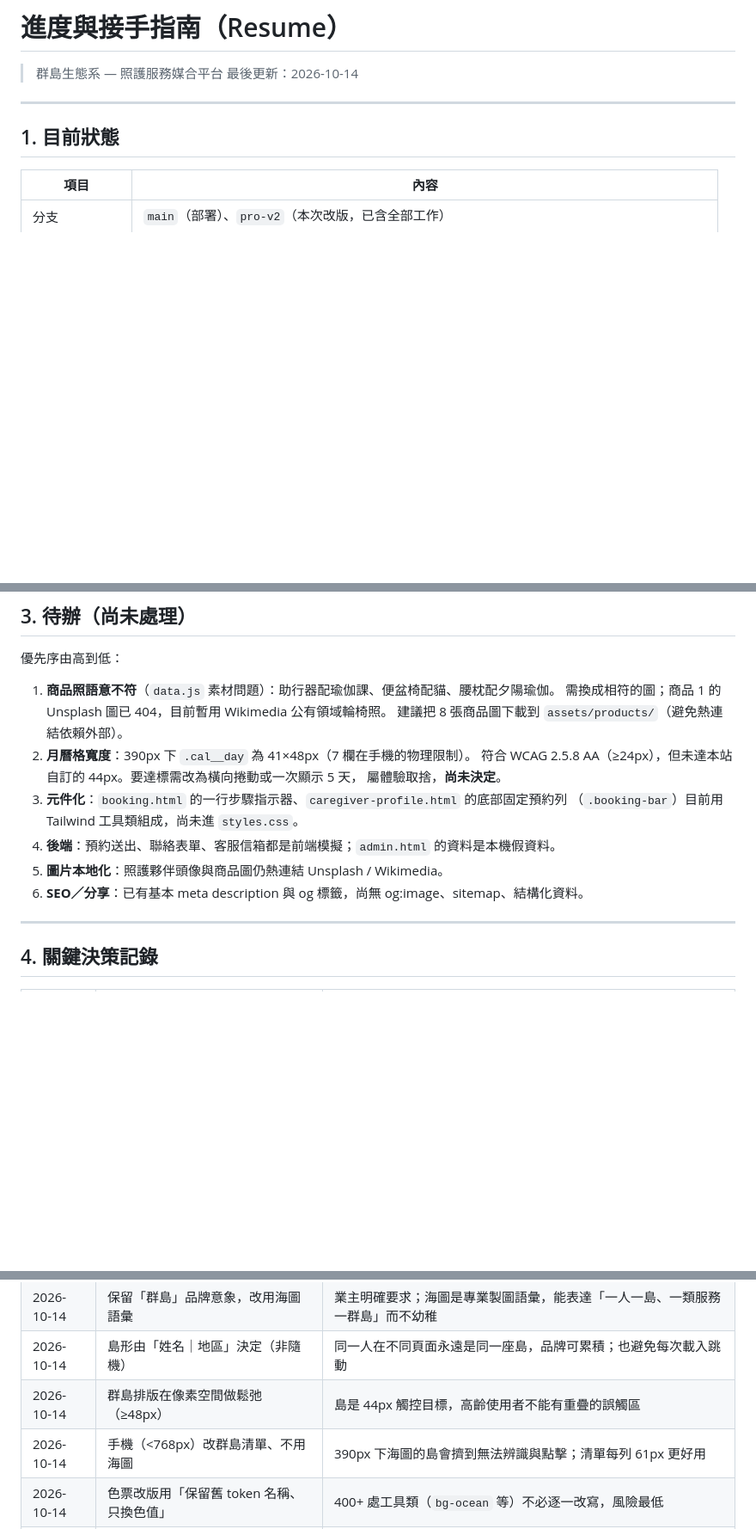
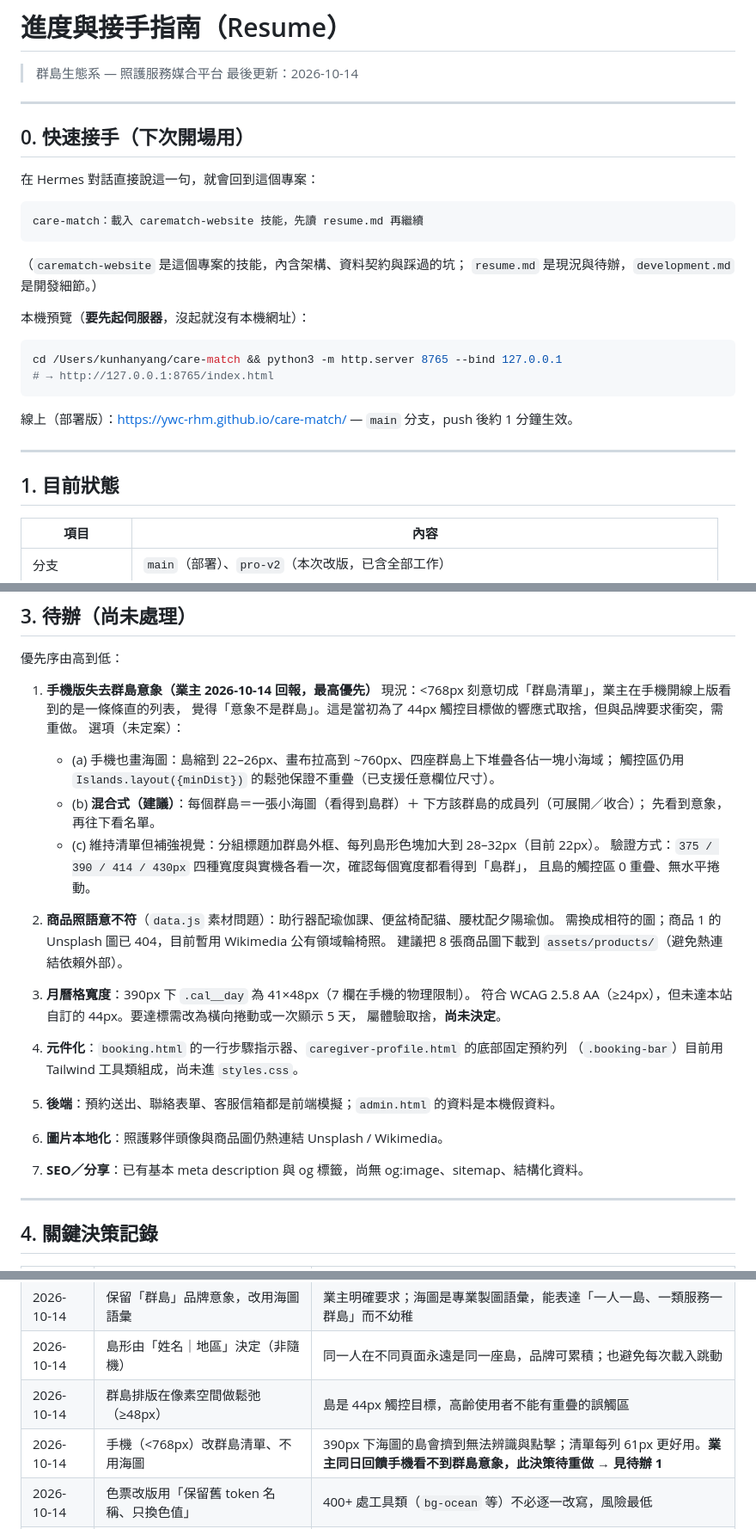
Before and after one commit to ywc-rhm/care-match, a Markdown page: resume.md, 3 parts joined by grey strips. Shown at 86% size. GitHub-like rendering; blank space fills up the shorter version.

Commit message:
docs: resume.md 加入快速接手指令與手機版意象待辦；技能補接手流程

````diff
--- a/resume.md
+++ b/resume.md
@@ -2,6 +2,28 @@
 
 > 群島生態系 — 照護服務媒合平台
 > 最後更新：2026-10-14
+
+---
+
+## 0. 快速接手（下次開場用）
+
+在 Hermes 對話直接說這一句，就會回到這個專案：
+
+```
+care-match：載入 carematch-website 技能，先讀 resume.md 再繼續
+```
+
+（`carematch-website` 是這個專案的技能，內含架構、資料契約與踩過的坑；
+ `resume.md` 是現況與待辦，`development.md` 是開發細節。）
+
+本機預覽（**要先起伺服器**，沒起就沒有本機網址）：
+
+```bash
+cd /Users/kunhanyang/care-match && python3 -m http.server 8765 --bind 127.0.0.1
+# → http://127.0.0.1:8765/index.html
+```
+
+線上（部署版）：https://ywc-rhm.github.io/care-match/ — `main` 分支，push 後約 1 分鐘生效。
 
 ---
 
@@ -66,17 +88,29 @@
 
 優先序由高到低：
 
-1. **商品照語意不符**（`data.js` 素材問題）：助行器配瑜伽課、便盆椅配貓、腰枕配夕陽瑜伽。
+1. **手機版失去群島意象（業主 2026-10-14 回報，最高優先）**
+   現況：<768px 刻意切成「群島清單」，業主在手機開線上版看到的是一條條直的列表，
+   覺得「意象不是群島」。這是當初為了 44px 觸控目標做的響應式取捨，但與品牌要求衝突，需重做。
+   選項（未定案）：
+   - (a) 手機也畫海圖：島縮到 22–26px、畫布拉高到 ~760px、四座群島上下堆疊各佔一塊小海域；
+     觸控區仍用 `Islands.layout({minDist})` 的鬆弛保證不重疊（已支援任意欄位尺寸）。
+   - (b) **混合式（建議）**：每個群島＝一張小海圖（看得到島群）＋ 下方該群島的成員列（可展開／收合）；
+     先看到意象，再往下看名單。
+   - (c) 維持清單但補強視覺：分組標題加群島外框、每列島形色塊加大到 28–32px（目前 22px）。
+   驗證方式：`375 / 390 / 414 / 430px` 四種寬度與實機各看一次，確認每個寬度都看得到「島群」，
+   且島的觸控區 0 重疊、無水平捲動。
+
+2. **商品照語意不符**（`data.js` 素材問題）：助行器配瑜伽課、便盆椅配貓、腰枕配夕陽瑜伽。
    需換成相符的圖；商品 1 的 Unsplash 圖已 404，目前暫用 Wikimedia 公有領域輪椅照。
    建議把 8 張商品圖下載到 `assets/products/`（避免熱連結依賴外部）。
-2. **月曆格寬度**：390px 下 `.cal__day` 為 41×48px（7 欄在手機的物理限制）。
+3. **月曆格寬度**：390px 下 `.cal__day` 為 41×48px（7 欄在手機的物理限制）。
    符合 WCAG 2.5.8 AA（≥24px），但未達本站自訂的 44px。要達標需改為橫向捲動或一次顯示 5 天，
    屬體驗取捨，**尚未決定**。
-3. **元件化**：`booking.html` 的一行步驟指示器、`caregiver-profile.html` 的底部固定預約列
+4. **元件化**：`booking.html` 的一行步驟指示器、`caregiver-profile.html` 的底部固定預約列
    （`.booking-bar`）目前用 Tailwind 工具類組成，尚未進 `styles.css`。
-4. **後端**：預約送出、聯絡表單、客服信箱都是前端模擬；`admin.html` 的資料是本機假資料。
-5. **圖片本地化**：照護夥伴頭像與商品圖仍熱連結 Unsplash / Wikimedia。
-6. **SEO／分享**：已有基本 meta description 與 og 標籤，尚無 og:image、sitemap、結構化資料。
+5. **後端**：預約送出、聯絡表單、客服信箱都是前端模擬；`admin.html` 的資料是本機假資料。
+6. **圖片本地化**：照護夥伴頭像與商品圖仍熱連結 Unsplash / Wikimedia。
+7. **SEO／分享**：已有基本 meta description 與 og 標籤，尚無 og:image、sitemap、結構化資料。
 
 ---
 
@@ -88,7 +122,7 @@
 | 2026-10-14 | 保留「群島」品牌意象，改用海圖語彙 | 業主明確要求；海圖是專業製圖語彙，能表達「一人一島、一類服務一群島」而不幼稚 |
 | 2026-10-14 | 島形由「姓名｜地區」決定（非隨機） | 同一人在不同頁面永遠是同一座島，品牌可累積；也避免每次載入跳動 |
 | 2026-10-14 | 群島排版在像素空間做鬆弛（≥48px） | 島是 44px 觸控目標，高齡使用者不能有重疊的誤觸區 |
-| 2026-10-14 | 手機（<768px）改群島清單、不用海圖 | 390px 下海圖的島會擠到無法辨識與點擊；清單每列 61px 更好用 |
+| 2026-10-14 | 手機（<768px）改群島清單、不用海圖 | 390px 下海圖的島會擠到無法辨識與點擊；清單每列 61px 更好用。**業主同日回饋手機看不到群島意象，此決策待重做 → 見待辦 1** |
 | 2026-10-14 | 色票改版用「保留舊 token 名稱、只換色值」 | 400+ 處工具類（`bg-ocean` 等）不必逐一改寫，風險最低 |
 | 2026-10-14 | 隱喻只用於探索／導覽文案 | 預約與收費是交易行為，隱喻會降低專業感與可預期性 |
 | 2026-10-14 | 意象強度維持現狀 | 業主：「先這樣」 |
````
